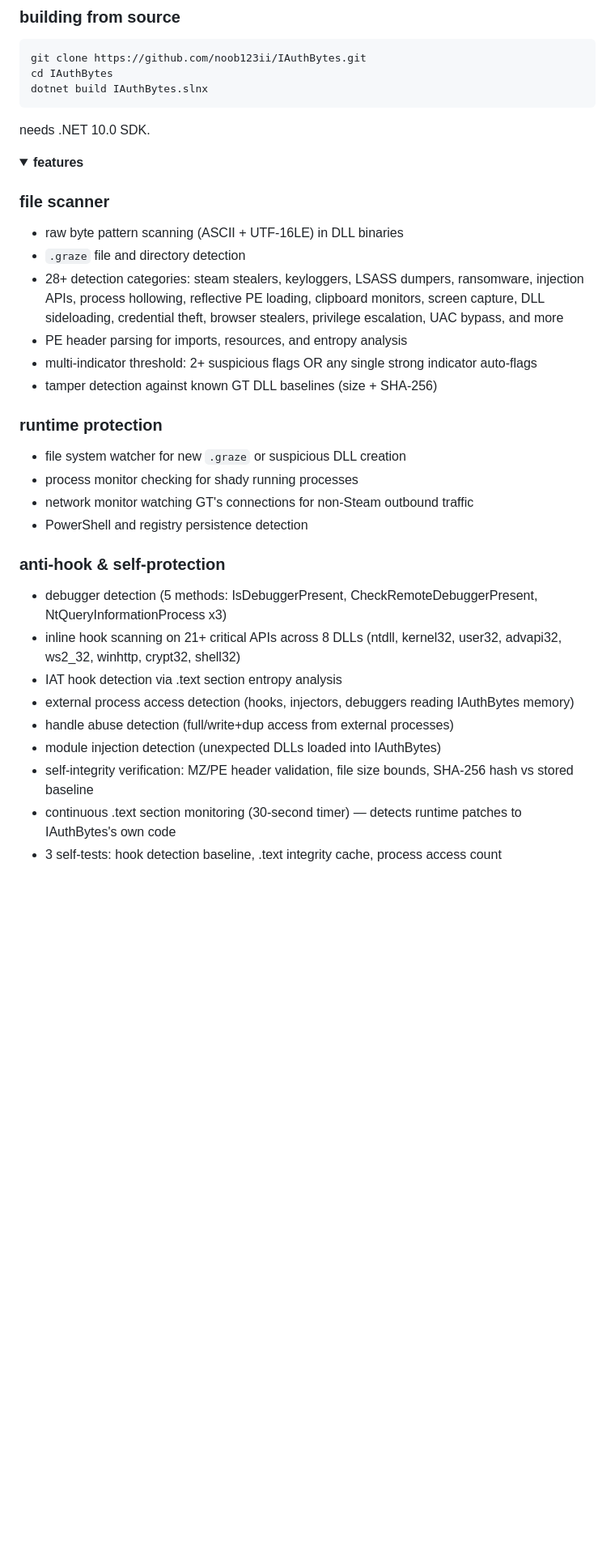
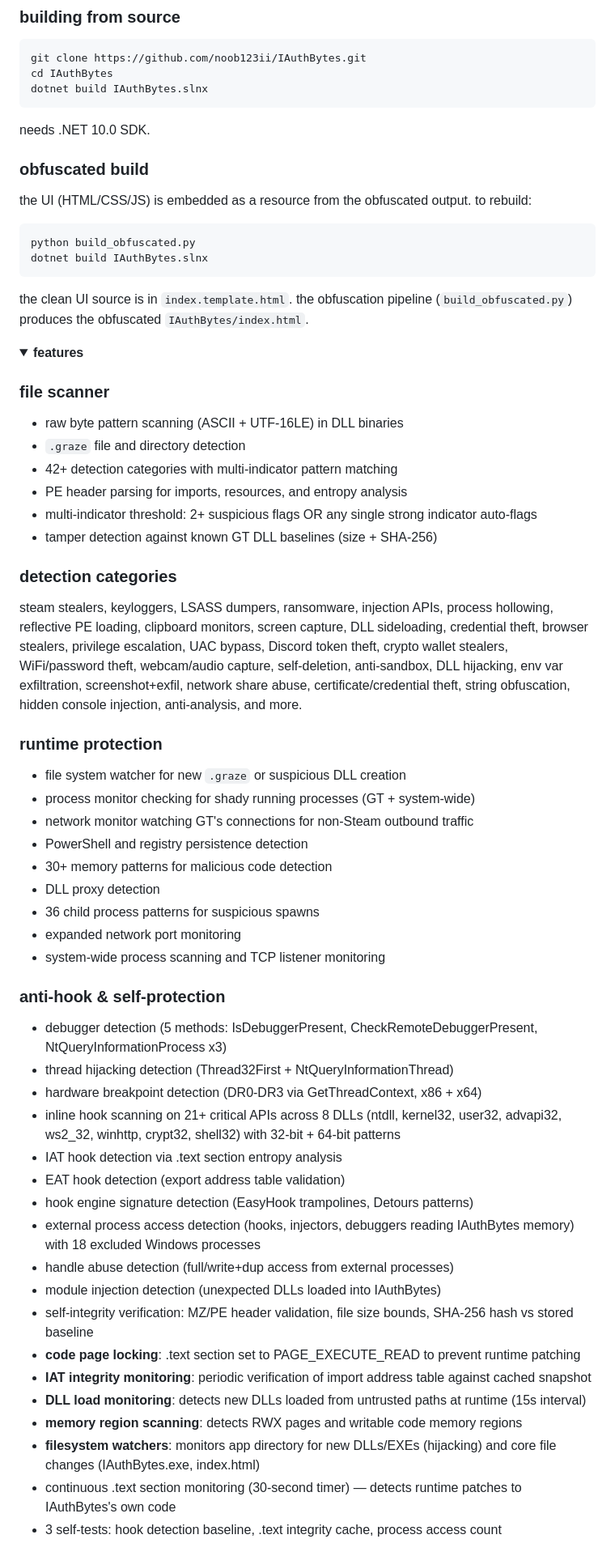
Before and after one commit to noob123ii/IAuthBytes, a Markdown page: README.md, the part around one of its changes. Shown at 81% size. GitHub-like rendering; folded sections open; blank space fills up the shorter version.

````diff
--- a/README.md
+++ b/README.md
@@ -46,6 +46,17 @@ dotnet build IAuthBytes.slnx
 
 needs .NET 10.0 SDK.
 
+### obfuscated build
+
+the UI (HTML/CSS/JS) is embedded as a resource from the obfuscated output. to rebuild:
+
+```
+python build_obfuscated.py
+dotnet build IAuthBytes.slnx
+```
+
+the clean UI source is in `index.template.html`. the obfuscation pipeline (`build_obfuscated.py`) produces the obfuscated `IAuthBytes/index.html`.
+
 </details>
 
 <details open>
@@ -54,24 +65,41 @@ needs .NET 10.0 SDK.
 ### file scanner
 - raw byte pattern scanning (ASCII + UTF-16LE) in DLL binaries
 - `.graze` file and directory detection
-- 28+ detection categories: steam stealers, keyloggers, LSASS dumpers, ransomware, injection APIs, process hollowing, reflective PE loading, clipboard monitors, screen capture, DLL sideloading, credential theft, browser stealers, privilege escalation, UAC bypass, and more
+- 42+ detection categories with multi-indicator pattern matching
 - PE header parsing for imports, resources, and entropy analysis
 - multi-indicator threshold: 2+ suspicious flags OR any single strong indicator auto-flags
 - tamper detection against known GT DLL baselines (size + SHA-256)
 
+### detection categories
+steam stealers, keyloggers, LSASS dumpers, ransomware, injection APIs, process hollowing, reflective PE loading, clipboard monitors, screen capture, DLL sideloading, credential theft, browser stealers, privilege escalation, UAC bypass, Discord token theft, crypto wallet stealers, WiFi/password theft, webcam/audio capture, self-deletion, anti-sandbox, DLL hijacking, env var exfiltration, screenshot+exfil, network share abuse, certificate/credential theft, string obfuscation, hidden console injection, anti-analysis, and more.
+
 ### runtime protection
 - file system watcher for new `.graze` or suspicious DLL creation
-- process monitor checking for shady running processes
+- process monitor checking for shady running processes (GT + system-wide)
 - network monitor watching GT's connections for non-Steam outbound traffic
 - PowerShell and registry persistence detection
+- 30+ memory patterns for malicious code detection
+- DLL proxy detection
+- 36 child process patterns for suspicious spawns
+- expanded network port monitoring
+- system-wide process scanning and TCP listener monitoring
 
 ### anti-hook & self-protection
 - debugger detection (5 methods: IsDebuggerPresent, CheckRemoteDebuggerPresent, NtQueryInformationProcess x3)
-- inline hook scanning on 21+ critical APIs across 8 DLLs (ntdll, kernel32, user32, advapi32, ws2_32, winhttp, crypt32, shell32)
+- thread hijacking detection (Thread32First + NtQueryInformationThread)
+- hardware breakpoint detection (DR0-DR3 via GetThreadContext, x86 + x64)
+- inline hook scanning on 21+ critical APIs across 8 DLLs (ntdll, kernel32, user32, advapi32, ws2_32, winhttp, crypt32, shell32) with 32-bit + 64-bit patterns
 - IAT hook detection via .text section entropy analysis
-- external process access detection (hooks, injectors, debuggers reading IAuthBytes memory)
+- EAT hook detection (export address table validation)
+- hook engine signature detection (EasyHook trampolines, Detours patterns)
+- external process access detection (hooks, injectors, debuggers reading IAuthBytes memory) with 18 excluded Windows processes
 - handle abuse detection (full/write+dup access from external processes)
 - module injection detection (unexpected DLLs loaded into IAuthBytes)
 - self-integrity verification: MZ/PE header validation, file size bounds, SHA-256 hash vs stored baseline
+- **code page locking**: .text section set to PAGE_EXECUTE_READ to prevent runtime patching
+- **IAT integrity monitoring**: periodic verification of import address table against cached snapshot
+- **DLL load monitoring**: detects new DLLs loaded from untrusted paths at runtime (15s interval)
+- **memory region scanning**: detects RWX pages and writable code memory regions
+- **filesystem watchers**: monitors app directory for new DLLs/EXEs (hijacking) and core file changes (IAuthBytes.exe, index.html)
 - continuous .text section monitoring (30-second timer) — detects runtime patches to IAuthBytes's own code
 - 3 self-tests: hook detection baseline, .text integrity cache, process access count
````
Also changed, not shown: other parts of README.md (+53 -18 lines).
